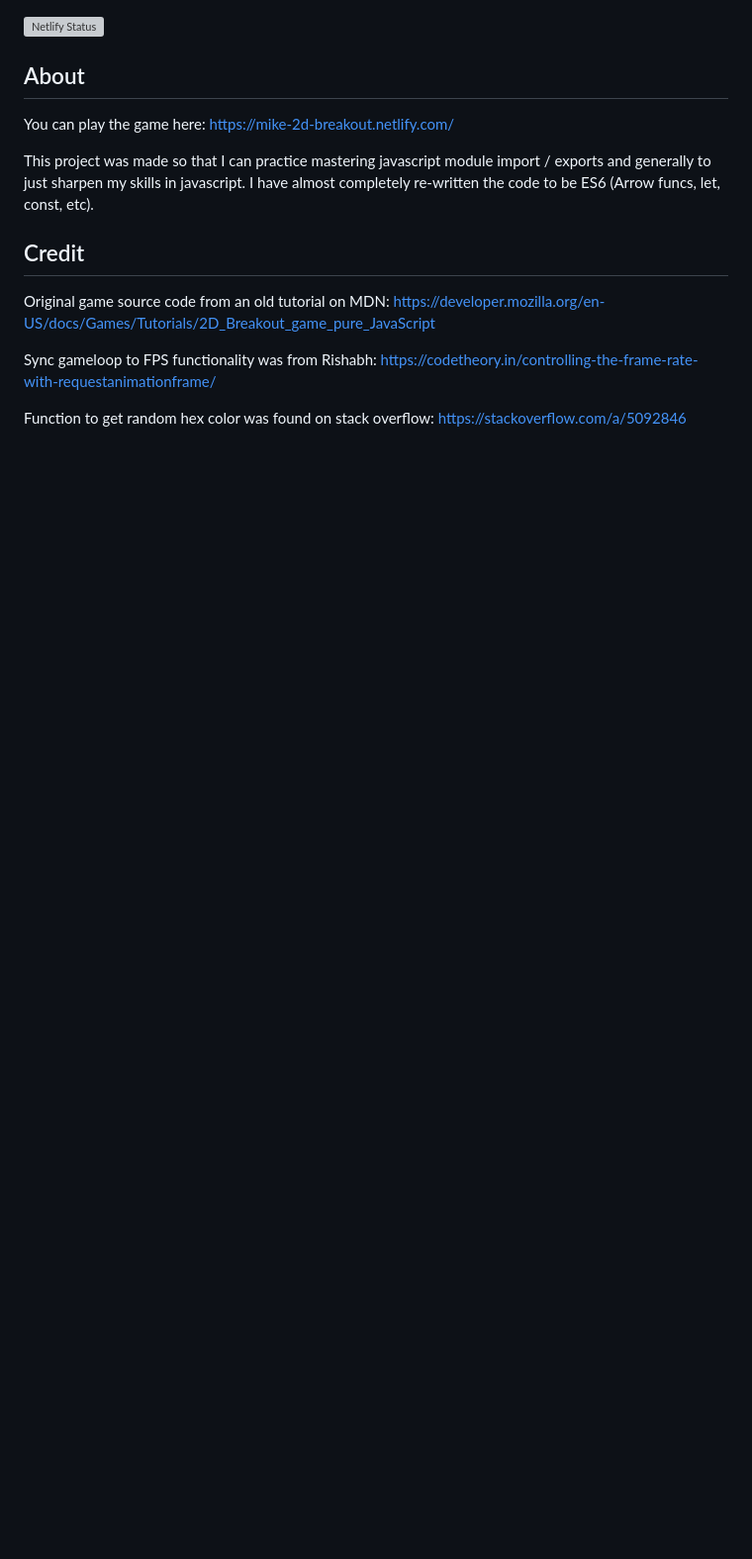
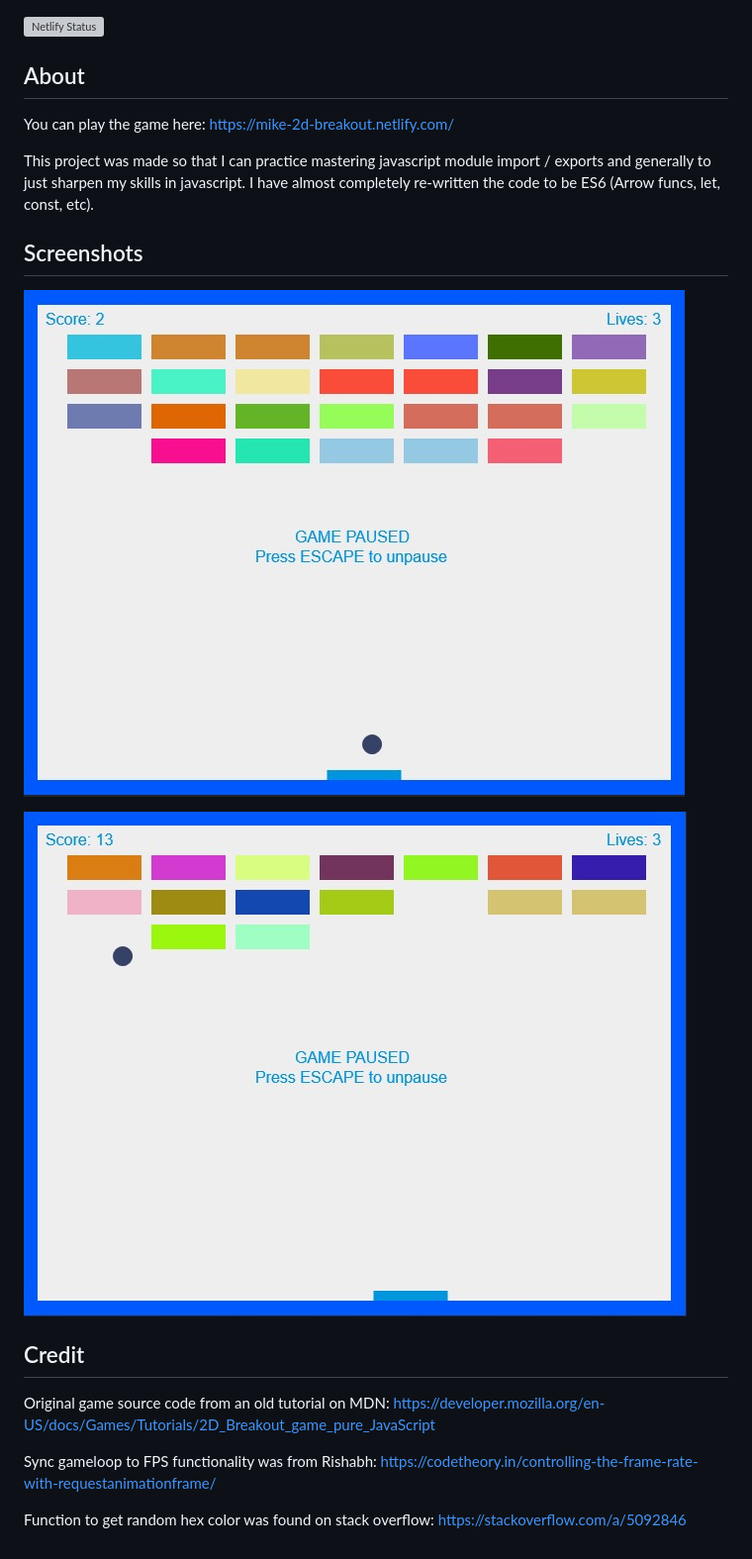
Before and after one commit to TinySquid/2d-js-breakout, a Markdown page: README.md, the part around the change. Shown: that part at 99% size. Drawn GitHub-style; pictures changed too: 165538.jpg (added), 165629.jpg (added); blank space fills up the shorter version; grey boxes are pictures that could not be loaded.

Commit message:
Add ingame screenshots

```diff
--- a/README.md
+++ b/README.md
@@ -6,6 +6,12 @@ You can play the game here: https://mike-2d-breakout.netlify.com/
 
 This project was made so that I can practice mastering javascript module import / exports and generally to just sharpen my skills in javascript. I have almost completely re-written the code to be ES6 (Arrow funcs, let, const, etc).
 
+## Screenshots
+
+![in-game screenshot #1](165629.jpg)
+
+![in-game screenshot #2](165538.jpg)
+
 ## Credit
 
 Original game source code from an old tutorial on MDN: https://developer.mozilla.org/en-US/docs/Games/Tutorials/2D_Breakout_game_pure_JavaScript
```
